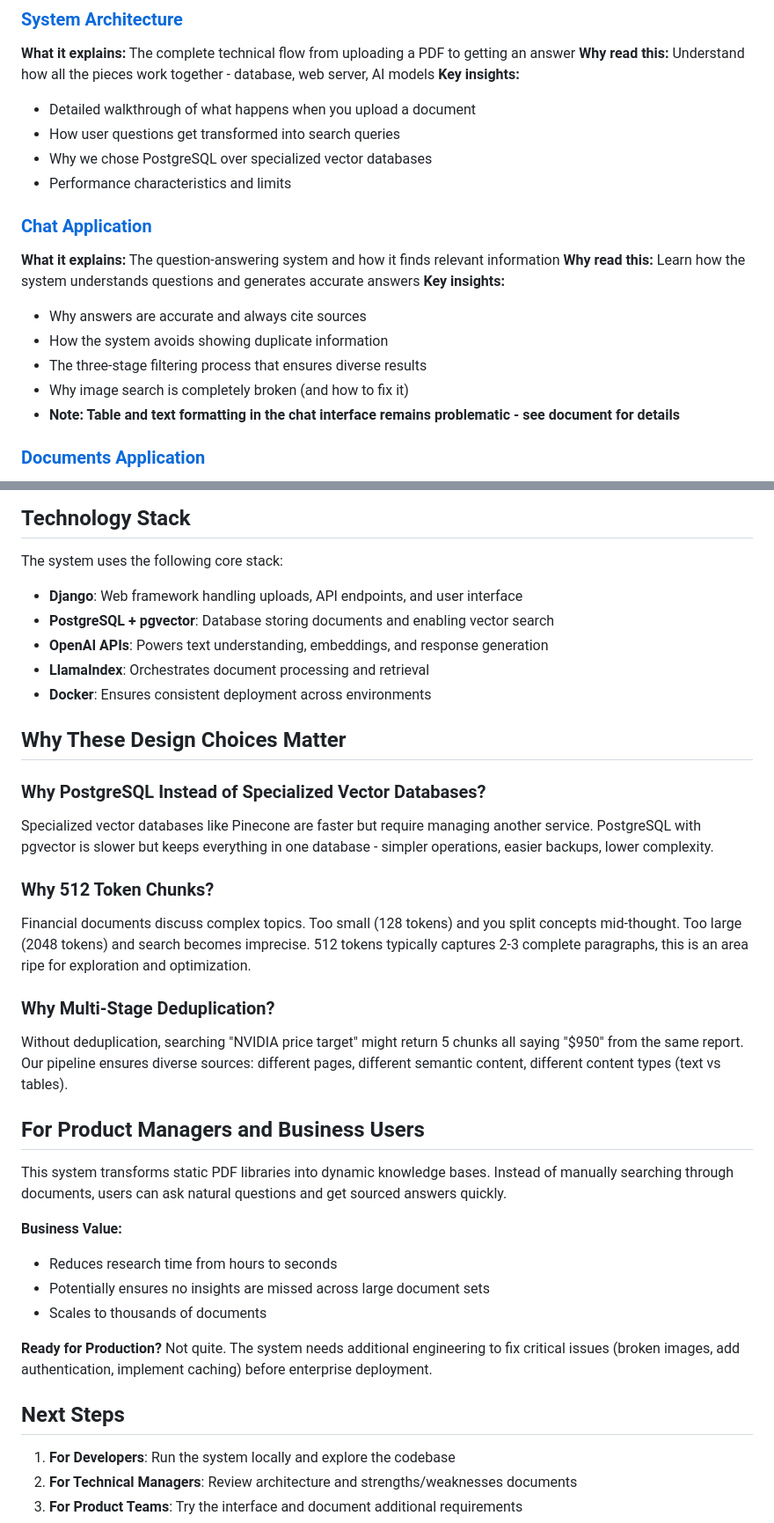
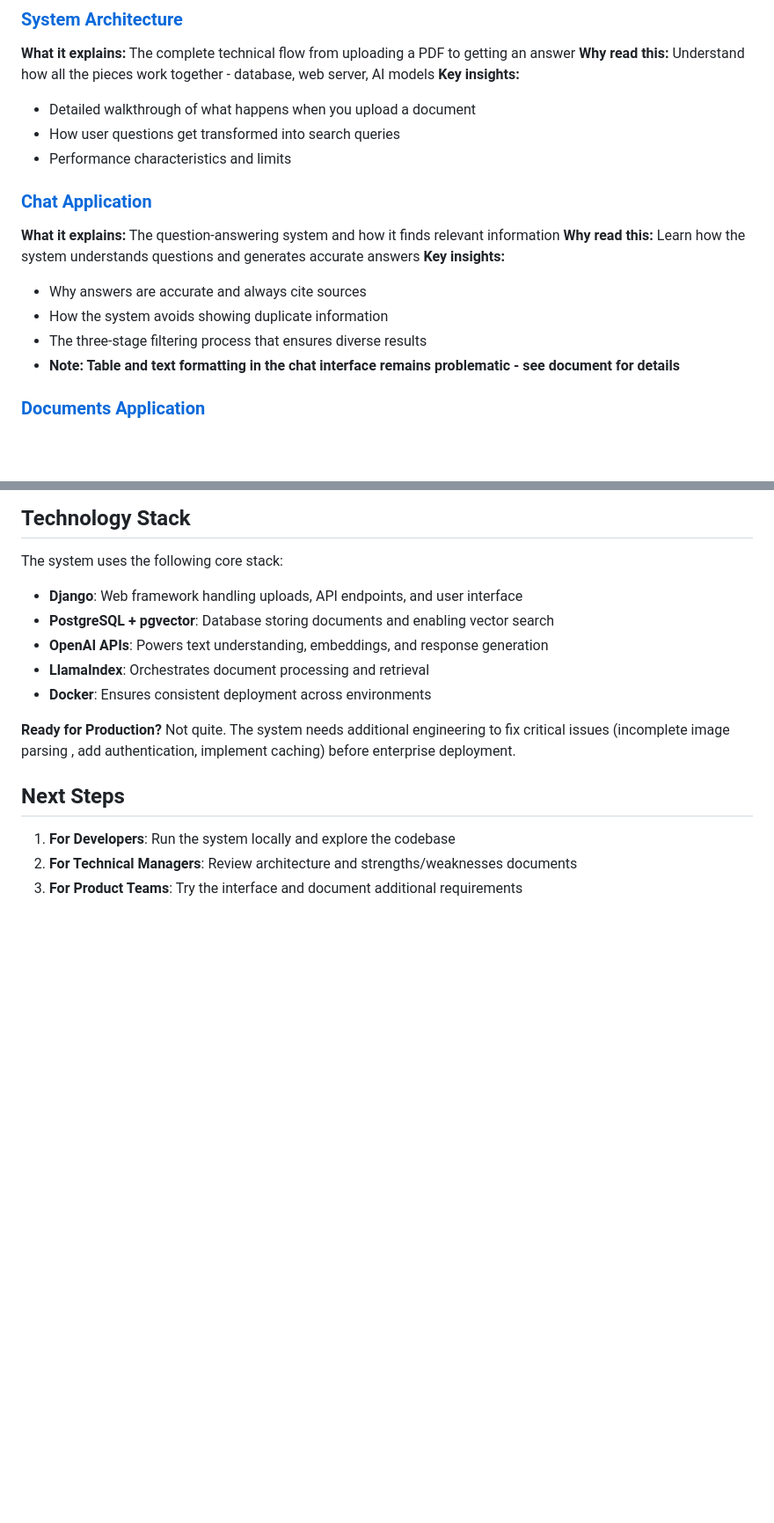
Before and after one commit to nordyjay/fin_research_agent, a Markdown page: README.md, 2 parts joined by grey strips. Shown: that part at 88% size. Drawn GitHub-style; blank space fills up the shorter version.

```diff
--- a/README.md
+++ b/README.md
@@ -45,7 +48,6 @@ When you start the system:
 **Key insights:**
 - Detailed walkthrough of what happens when you upload a document
 - How user questions get transformed into search queries
-- Why we chose PostgreSQL over specialized vector databases
 - Performance characteristics and limits
 
 ### [Chat Application](docs/apps/chat.md)
@@ -55,7 +57,6 @@ When you start the system:
 - Why answers are accurate and always cite sources
 - How the system avoids showing duplicate information
 - The three-stage filtering process that ensures diverse results
-- Why image search is completely broken (and how to fix it)
 - **Note: Table and text formatting in the chat interface remains problematic - see document for details**
 
 ### [Documents Application](docs/apps/documents.md)
@@ -113,27 +114,7 @@ The system uses the following core stack:
 - **LlamaIndex**: Orchestrates document processing and retrieval
 - **Docker**: Ensures consistent deployment across environments
 
-## Why These Design Choices Matter
-
-### Why PostgreSQL Instead of Specialized Vector Databases?
-Specialized vector databases like Pinecone are faster but require managing another service. PostgreSQL with pgvector is slower but keeps everything in one database - simpler operations, easier backups, lower complexity.
-
-### Why 512 Token Chunks?
-Financial documents discuss complex topics. Too small (128 tokens) and you split concepts mid-thought. Too large (2048 tokens) and search becomes imprecise. 512 tokens typically captures 2-3 complete paragraphs, this is an area ripe for exploration and optimization.
-
-### Why Multi-Stage Deduplication?
-Without deduplication, searching "NVIDIA price target" might return 5 chunks all saying "$950" from the same report. Our pipeline ensures diverse sources: different pages, different semantic content, different content types (text vs tables).
-
-## For Product Managers and Business Users
-
-This system transforms static PDF libraries into dynamic knowledge bases. Instead of manually searching through documents, users can ask natural questions and get sourced answers quickly.
-
-**Business Value:**
-- Reduces research time from hours to seconds
-- Potentially ensures no insights are missed across large document sets
-- Scales to thousands of documents
-
-**Ready for Production?** Not quite. The system needs additional engineering to fix critical issues (broken images, add authentication, implement caching) before enterprise deployment.
+**Ready for Production?** Not quite. The system needs additional engineering to fix critical issues (incomplete image parsing , add authentication, implement caching) before enterprise deployment.
 
 ## Next Steps
 
```
Also changed, not shown: other parts of README.md (+6 -3 lines), docs/architecture.md (+4 -4 lines), docs/chat_interface.png (added), docs/document_upload.png (added).
